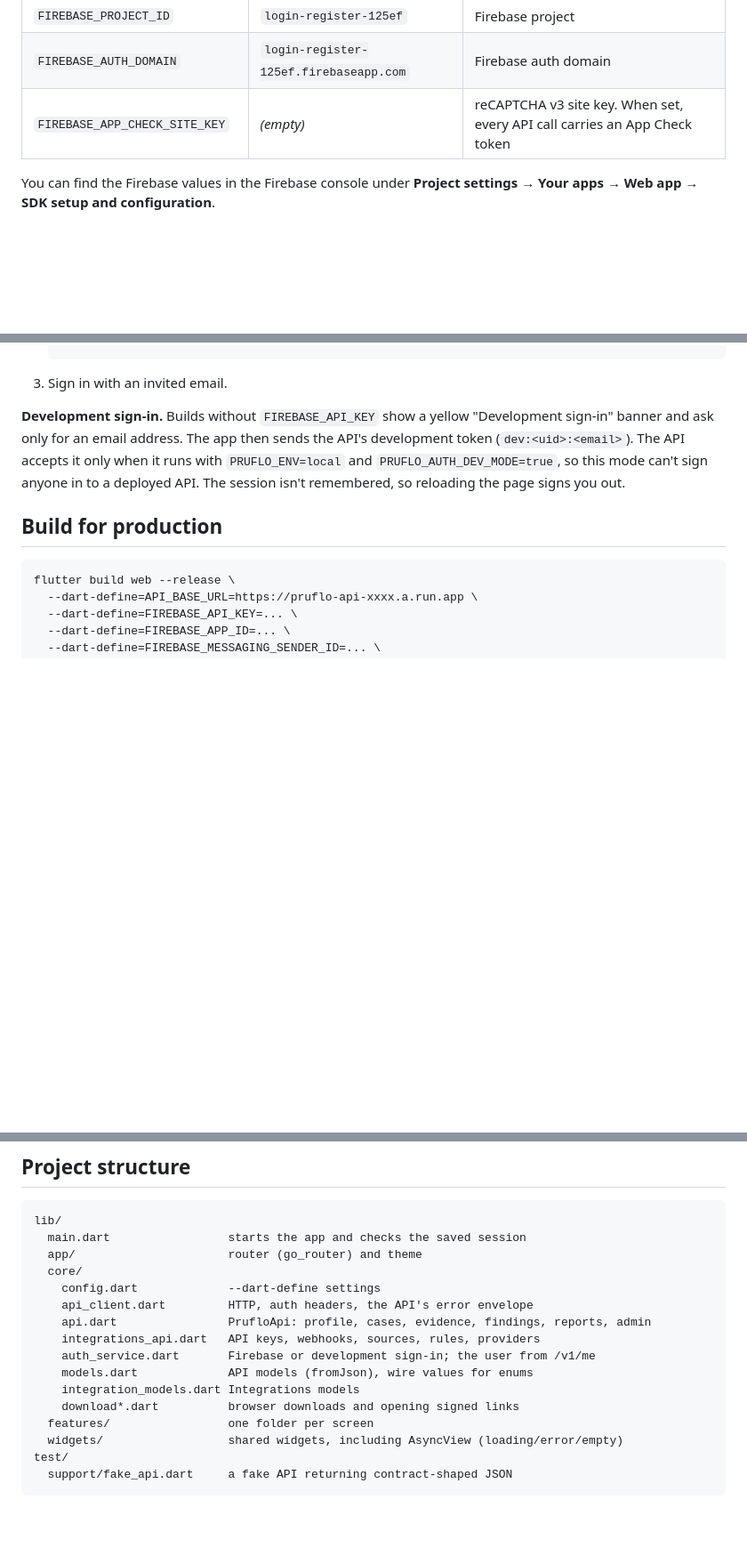
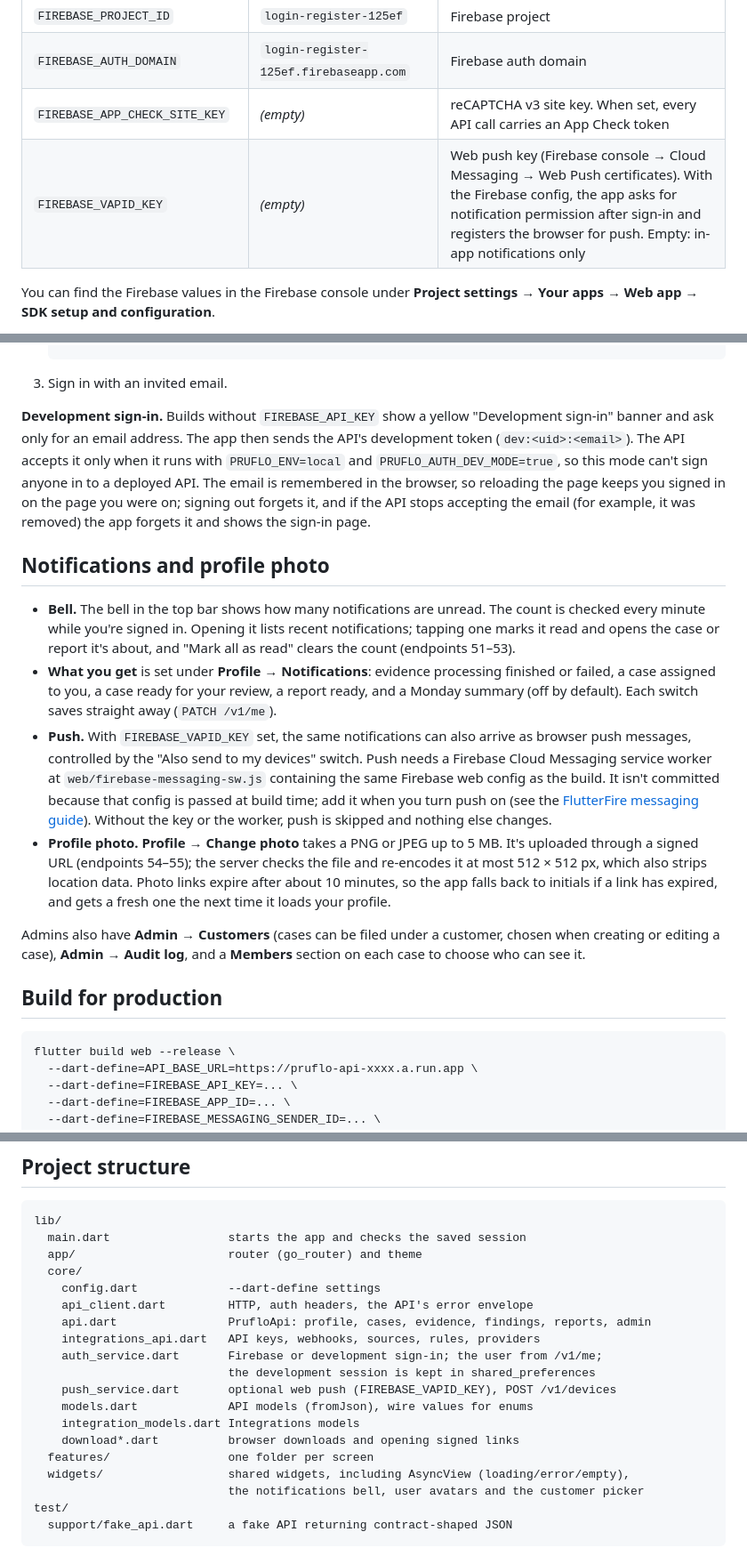
Before and after one commit to Veranzi/proofloop, a Markdown page: frontend/README.md, 3 parts joined by grey strips. Shown at 89% size. Rendered like a GitHub page; blank space fills up the shorter version.

Commit message:
Frontend README: notifications, photo, saved session and push
Co-Authored-By: Claude Opus 5.5 <noreply@anthropic.com>

````diff
--- a/frontend/README.md
+++ b/frontend/README.md
@@ -26,6 +26,7 @@ All settings are passed at build time with `--dart-define=NAME=value`. None of t
 | `FIREBASE_PROJECT_ID` | `login-register-125ef` | Firebase project |
 | `FIREBASE_AUTH_DOMAIN` | `login-register-125ef.firebaseapp.com` | Firebase auth domain |
 | `FIREBASE_APP_CHECK_SITE_KEY` | *(empty)* | reCAPTCHA v3 site key. When set, every API call carries an App Check token |
+| `FIREBASE_VAPID_KEY` | *(empty)* | Web push key (Firebase console → Cloud Messaging → Web Push certificates). With the Firebase config, the app asks for notification permission after sign-in and registers the browser for push. Empty: in-app notifications only |
 
 You can find the Firebase values in the Firebase console under **Project settings → Your apps → Web app → SDK setup and configuration**.
 
@@ -58,7 +59,16 @@ The API requires an App Check token in production unless it runs with `PRUFLO_AP
 
 3. Sign in with an invited email.
 
-**Development sign-in.** Builds without `FIREBASE_API_KEY` show a yellow "Development sign-in" banner and ask only for an email address. The app then sends the API's development token (`dev:<uid>:<email>`). The API accepts it only when it runs with `PRUFLO_ENV=local` and `PRUFLO_AUTH_DEV_MODE=true`, so this mode can't sign anyone in to a deployed API. The session isn't remembered, so reloading the page signs you out.
+**Development sign-in.** Builds without `FIREBASE_API_KEY` show a yellow "Development sign-in" banner and ask only for an email address. The app then sends the API's development token (`dev:<uid>:<email>`). The API accepts it only when it runs with `PRUFLO_ENV=local` and `PRUFLO_AUTH_DEV_MODE=true`, so this mode can't sign anyone in to a deployed API. The email is remembered in the browser, so reloading the page keeps you signed in on the page you were on; signing out forgets it, and if the API stops accepting the email (for example, it was removed) the app forgets it and shows the sign-in page.
+
+## Notifications and profile photo
+
+- **Bell.** The bell in the top bar shows how many notifications are unread. The count is checked every minute while you're signed in. Opening it lists recent notifications; tapping one marks it read and opens the case or report it's about, and "Mark all as read" clears the count (endpoints 51–53).
+- **What you get** is set under **Profile → Notifications**: evidence processing finished or failed, a case assigned to you, a case ready for your review, a report ready, and a Monday summary (off by default). Each switch saves straight away (`PATCH /v1/me`).
+- **Push.** With `FIREBASE_VAPID_KEY` set, the same notifications can also arrive as browser push messages, controlled by the "Also send to my devices" switch. Push needs a Firebase Cloud Messaging service worker at `web/firebase-messaging-sw.js` containing the same Firebase web config as the build. It isn't committed because that config is passed at build time; add it when you turn push on (see the [FlutterFire messaging guide](https://firebase.flutter.dev/docs/messaging/usage#web)). Without the key or the worker, push is skipped and nothing else changes.
+- **Profile photo.** **Profile → Change photo** takes a PNG or JPEG up to 5 MB. It's uploaded through a signed URL (endpoints 54–55); the server checks the file and re-encodes it at most 512 × 512 px, which also strips location data. Photo links expire after about 10 minutes, so the app falls back to initials if a link has expired, and gets a fresh one the next time it loads your profile.
+
+Admins also have **Admin → Customers** (cases can be filed under a customer, chosen when creating or editing a case), **Admin → Audit log**, and a **Members** section on each case to choose who can see it.
 
 ## Build for production
 
@@ -111,12 +122,15 @@ lib/
     api_client.dart         HTTP, auth headers, the API's error envelope
     api.dart                PrufloApi: profile, cases, evidence, findings, reports, admin
     integrations_api.dart   API keys, webhooks, sources, rules, providers
-    auth_service.dart       Firebase or development sign-in; the user from /v1/me
+    auth_service.dart       Firebase or development sign-in; the user from /v1/me;
+                            the development session is kept in shared_preferences
+    push_service.dart       optional web push (FIREBASE_VAPID_KEY), POST /v1/devices
     models.dart             API models (fromJson), wire values for enums
     integration_models.dart Integrations models
     download*.dart          browser downloads and opening signed links
   features/                 one folder per screen
-  widgets/                  shared widgets, including AsyncView (loading/error/empty)
+  widgets/                  shared widgets, including AsyncView (loading/error/empty),
+                            the notifications bell, user avatars and the customer picker
 test/
   support/fake_api.dart     a fake API returning contract-shaped JSON
 ```
````
Also changed, not shown: other parts of frontend/README.md (+1 -0 lines).
